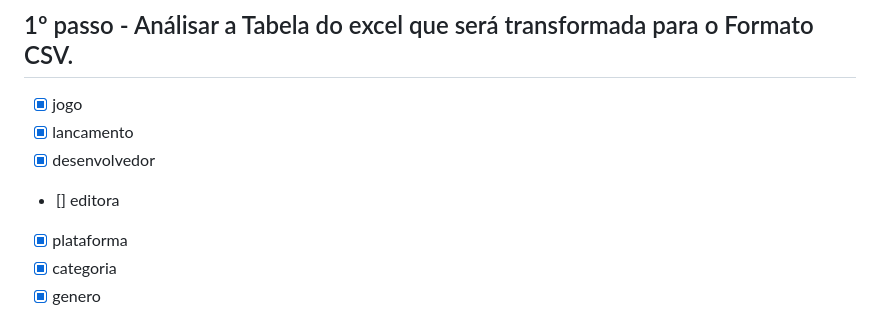
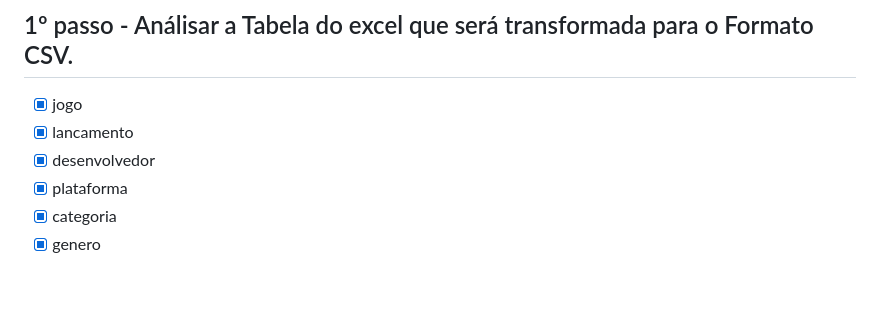
Before and after one commit to jeanvitor29/SteamSQL, a Markdown page: README.md, the part around the change. Rendered like a GitHub page; blank space fills up the shorter version.

```diff
--- a/README.md
+++ b/README.md
@@ -7,7 +7,6 @@
 - [x] jogo
 - [x] lancamento
 - [x] desenvolvedor
-- [] editora
 - [x] plataforma
 - [x] categoria
 - [x] genero
```
